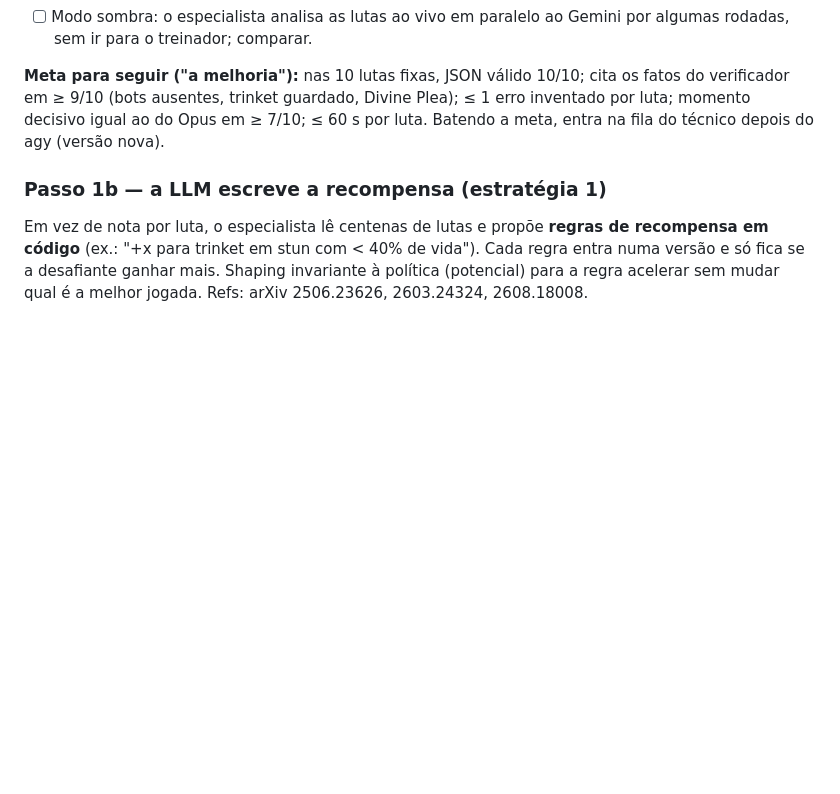
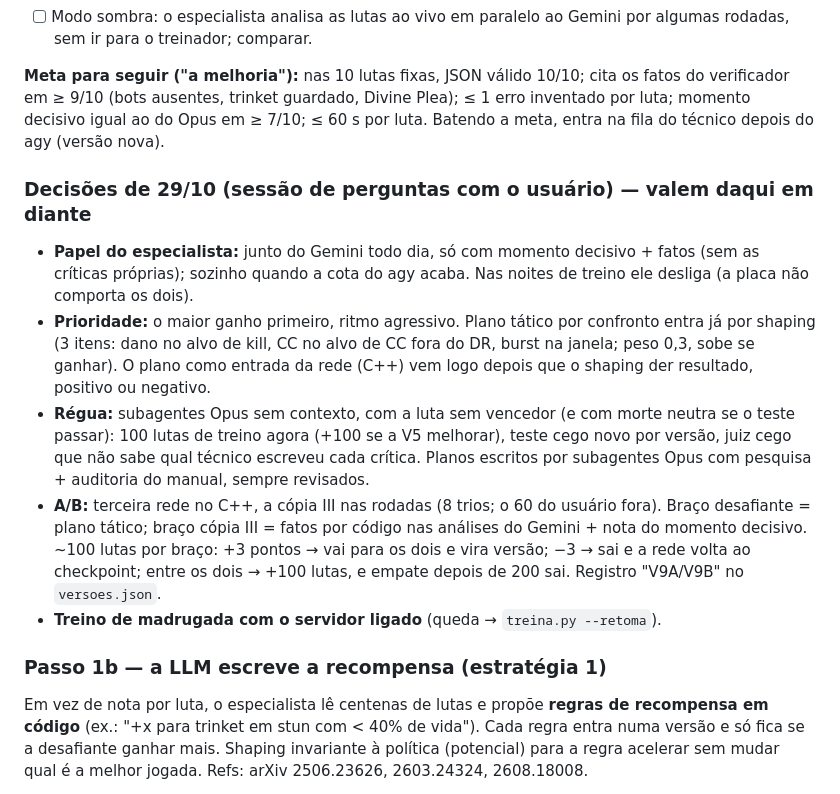
Before and after one commit to saironbusatto/ActusReus, a Markdown page: agente/SPRINT-LLM.md, the part around the change. Rendered like a GitHub page; blank space fills up the shorter version.

Commit message:
docs: decisões de 29/10 para a evolução contínua (especialista junto do Gemini, plano tático, régua Opus sem vencedor, A/B com terceira rede)
Claude-Session: https://claude.ai/code/session_01H3noneHhUz8RFkv88ToEQ9

```diff
--- a/agente/SPRINT-LLM.md
+++ b/agente/SPRINT-LLM.md
@@ -105,6 +105,22 @@ Técnicos comparados nas 10 lutas de teste fixas (`ml/runs/especialista/teste_id
 (bots ausentes, trinket guardado, Divine Plea); ≤ 1 erro inventado por luta; momento decisivo igual ao do Opus em
 ≥ 7/10; ≤ 60 s por luta. Batendo a meta, entra na fila do técnico depois do agy (versão nova).
 
+### Decisões de 29/10 (sessão de perguntas com o usuário) — valem daqui em diante
+
+- **Papel do especialista:** junto do Gemini todo dia, só com momento decisivo + fatos (sem as críticas próprias);
+  sozinho quando a cota do agy acaba. Nas noites de treino ele desliga (a placa não comporta os dois).
+- **Prioridade:** o maior ganho primeiro, ritmo agressivo. Plano tático por confronto entra já por shaping (3 itens:
+  dano no alvo de kill, CC no alvo de CC fora do DR, burst na janela; peso 0,3, sobe se ganhar). O plano como entrada
+  da rede (C++) vem logo depois que o shaping der resultado, positivo ou negativo.
+- **Régua:** subagentes Opus sem contexto, com a luta sem vencedor (e com morte neutra se o teste passar): 100 lutas
+  de treino agora (+100 se a V5 melhorar), teste cego novo por versão, juiz cego que não sabe qual técnico escreveu
+  cada crítica. Planos escritos por subagentes Opus com pesquisa + auditoria do manual, sempre revisados.
+- **A/B:** terceira rede no C++, a cópia III nas rodadas (8 trios; o 60 do usuário fora). Braço desafiante = plano
+  tático; braço cópia III = fatos por código nas análises do Gemini + nota do momento decisivo. ~100 lutas por braço:
+  +3 pontos → vai para os dois e vira versão; −3 → sai e a rede volta ao checkpoint; entre os dois → +100 lutas, e
+  empate depois de 200 sai. Registro "V9A/V9B" no `versoes.json`.
+- **Treino de madrugada com o servidor ligado** (queda → `treina.py --retoma`).
+
 ### Passo 1b — a LLM escreve a recompensa (estratégia 1)
 
 Em vez de nota por luta, o especialista lê centenas de lutas e propõe **regras de recompensa em código** (ex.: "+x
```
